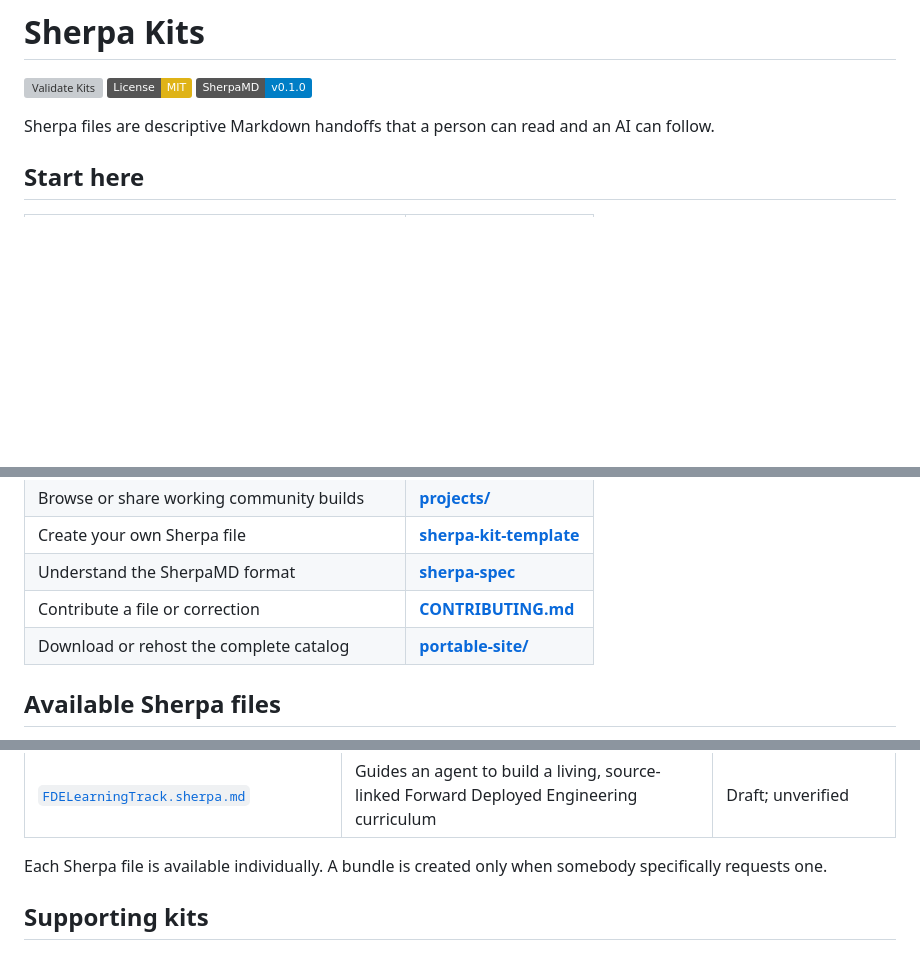
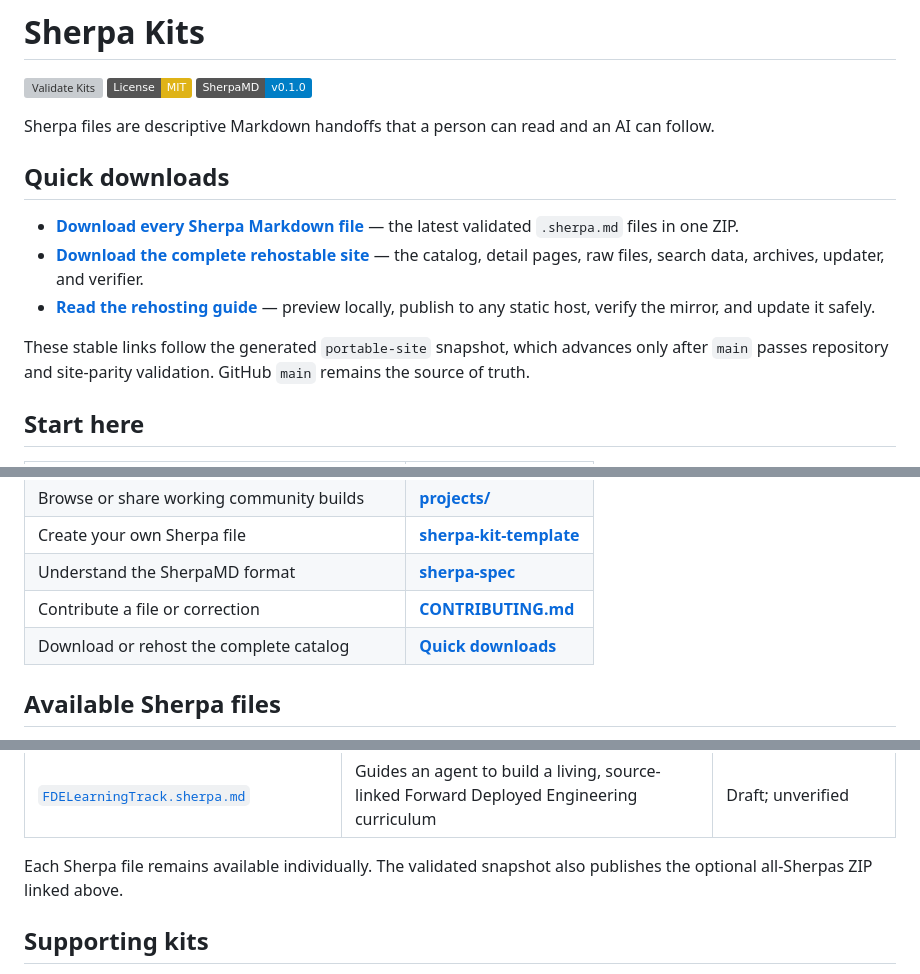
Before and after one commit to sherpa-md/sherpa-kits, a Markdown page: README.md, 3 parts joined by grey strips. Drawn GitHub-style; badges without logos; blank space fills up the shorter version; grey boxes are pictures that could not be loaded.

Commit message:
docs: add direct Sherpa and rehost downloads (#15)
Add stable, prominent links for the validated all-Sherpas ZIP, complete rehostable site, and rehosting guide. Preserve all content, IDs, routes, and verification labels.

```diff
--- a/README.md
+++ b/README.md
@@ -5,6 +5,14 @@
 [![SherpaMD Spec: v0.1.0](https://img.shields.io/badge/SherpaMD-v0.1.0-blue.svg)](https://github.com/sherpa-md/sherpa-spec)
 
 Sherpa files are descriptive Markdown handoffs that a person can read and an AI can follow.
+
+## Quick downloads
+
+- **[Download every Sherpa Markdown file](https://github.com/sherpa-md/sherpa-kits/raw/refs/heads/portable-site/all-sherpas.zip)** — the latest validated `.sherpa.md` files in one ZIP.
+- **[Download the complete rehostable site](https://github.com/sherpa-md/sherpa-kits/archive/refs/heads/portable-site.zip)** — the catalog, detail pages, raw files, search data, archives, updater, and verifier.
+- **[Read the rehosting guide](https://github.com/sherpa-md/sherpa-kits/blob/portable-site/REHOSTING.md)** — preview locally, publish to any static host, verify the mirror, and update it safely.
+
+These stable links follow the generated `portable-site` snapshot, which advances only after `main` passes repository and site-parity validation. GitHub `main` remains the source of truth.
 
 ## Start here
 
@@ -17,7 +25,7 @@ Sherpa files are descriptive Markdown handoffs that a person can read and an AI
 | Create your own Sherpa file | **[sherpa-kit-template](https://github.com/sherpa-md/sherpa-kit-template)** |
 | Understand the SherpaMD format | **[sherpa-spec](https://github.com/sherpa-md/sherpa-spec)** |
 | Contribute a file or correction | **[CONTRIBUTING.md](./CONTRIBUTING.md)** |
-| Download or rehost the complete catalog | **[portable-site/](./portable-site/)** |
+| Download or rehost the complete catalog | **[Quick downloads](#quick-downloads)** |
 
 ## Available Sherpa files
 
@@ -35,7 +43,7 @@ Shareable files use this naming format:
 | [`DiscordBotFleetSillyTavern.sherpa.md`](./handoffs/DiscordBotFleetSillyTavern.sherpa.md) | Builds a loop-safe Discord text-agent fleet and SillyTavern-compatible multi-character voice bridge | Verified |
 | [`FDELearningTrack.sherpa.md`](./handoffs/FDELearningTrack.sherpa.md) | Guides an agent to build a living, source-linked Forward Deployed Engineering curriculum | Draft; unverified |
 
-Each Sherpa file is available individually. A bundle is created only when somebody specifically requests one.
+Each Sherpa file remains available individually. The validated snapshot also publishes the optional all-Sherpas ZIP linked above.
 
 ## Supporting kits
 
```
